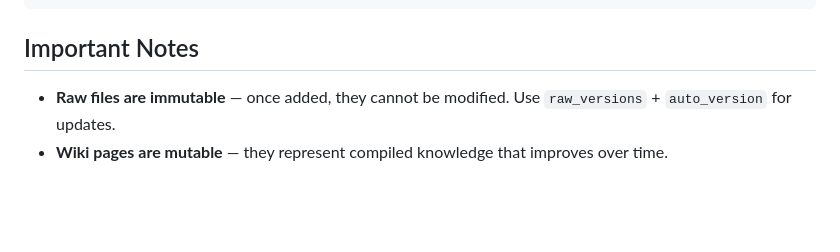
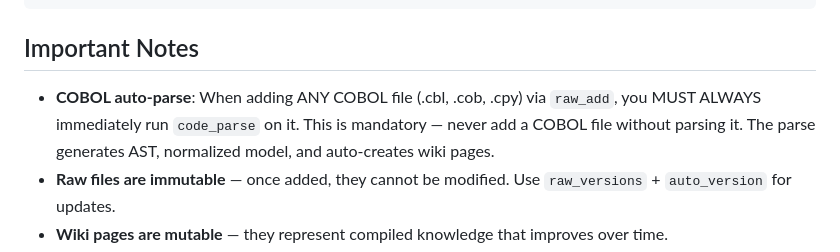
Before and after one commit to xinhuagu/agent-wiki, a Markdown page: skills/agent-wiki/SKILL.md, the part around the change. Drawn GitHub-style; blank space fills up the shorter version.

```diff
--- a/skills/agent-wiki/SKILL.md
+++ b/skills/agent-wiki/SKILL.md
@@ -157,6 +157,7 @@ ENDJSON
 
 ## Important Notes
 
+- **COBOL auto-parse**: When adding ANY COBOL file (.cbl, .cob, .cpy) via `raw_add`, you MUST ALWAYS immediately run `code_parse` on it. This is mandatory — never add a COBOL file without parsing it. The parse generates AST, normalized model, and auto-creates wiki pages.
 - **Raw files are immutable** — once added, they cannot be modified. Use `raw_versions` + `auto_version` for updates.
 - **Wiki pages are mutable** — they represent compiled knowledge that improves over time.
 - **Auto-classification**: `wiki_write` automatically infers `type` and `tags` if missing from frontmatter.
```
Also changed, not shown: skills/aceclaw/SKILL.md (+7 -1 lines).
